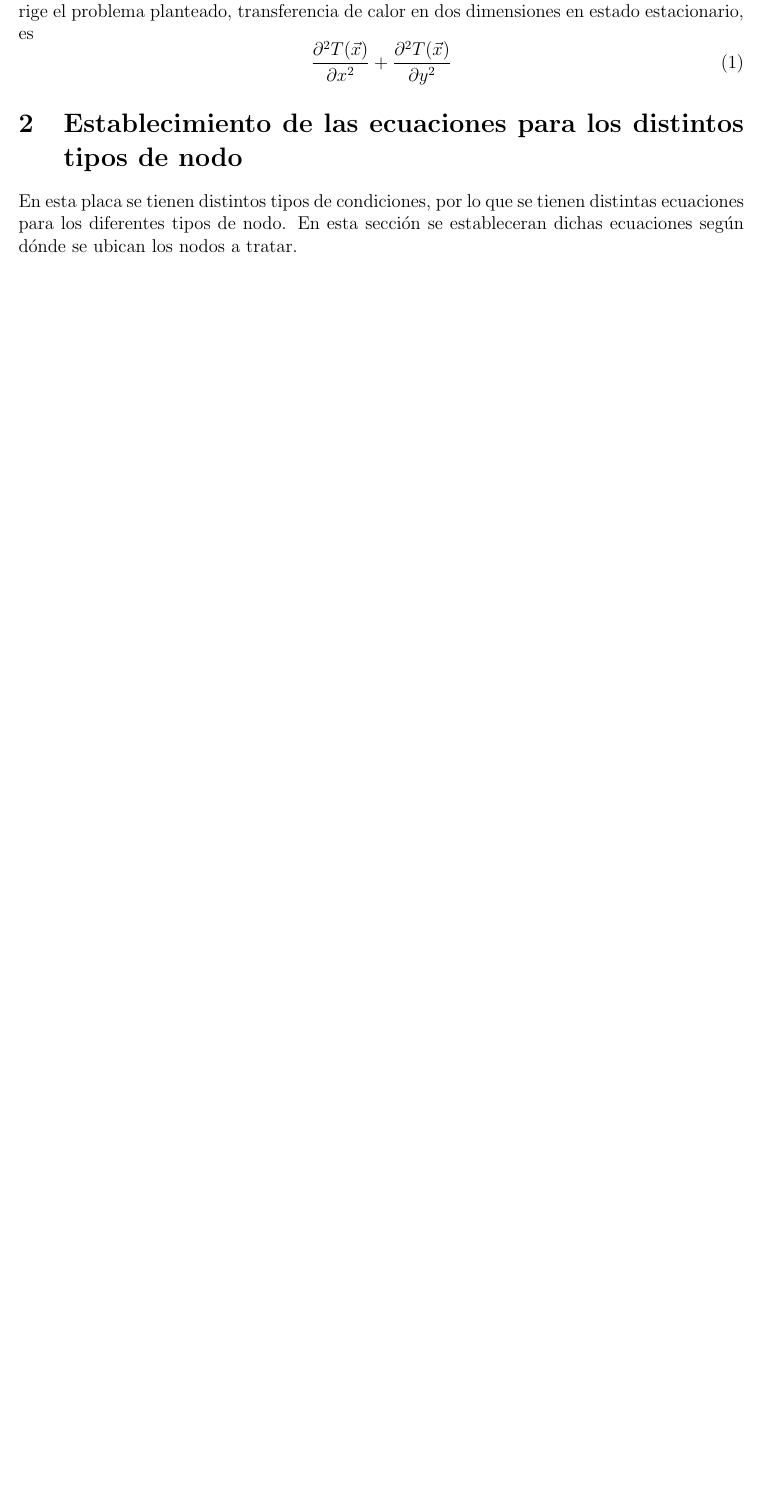
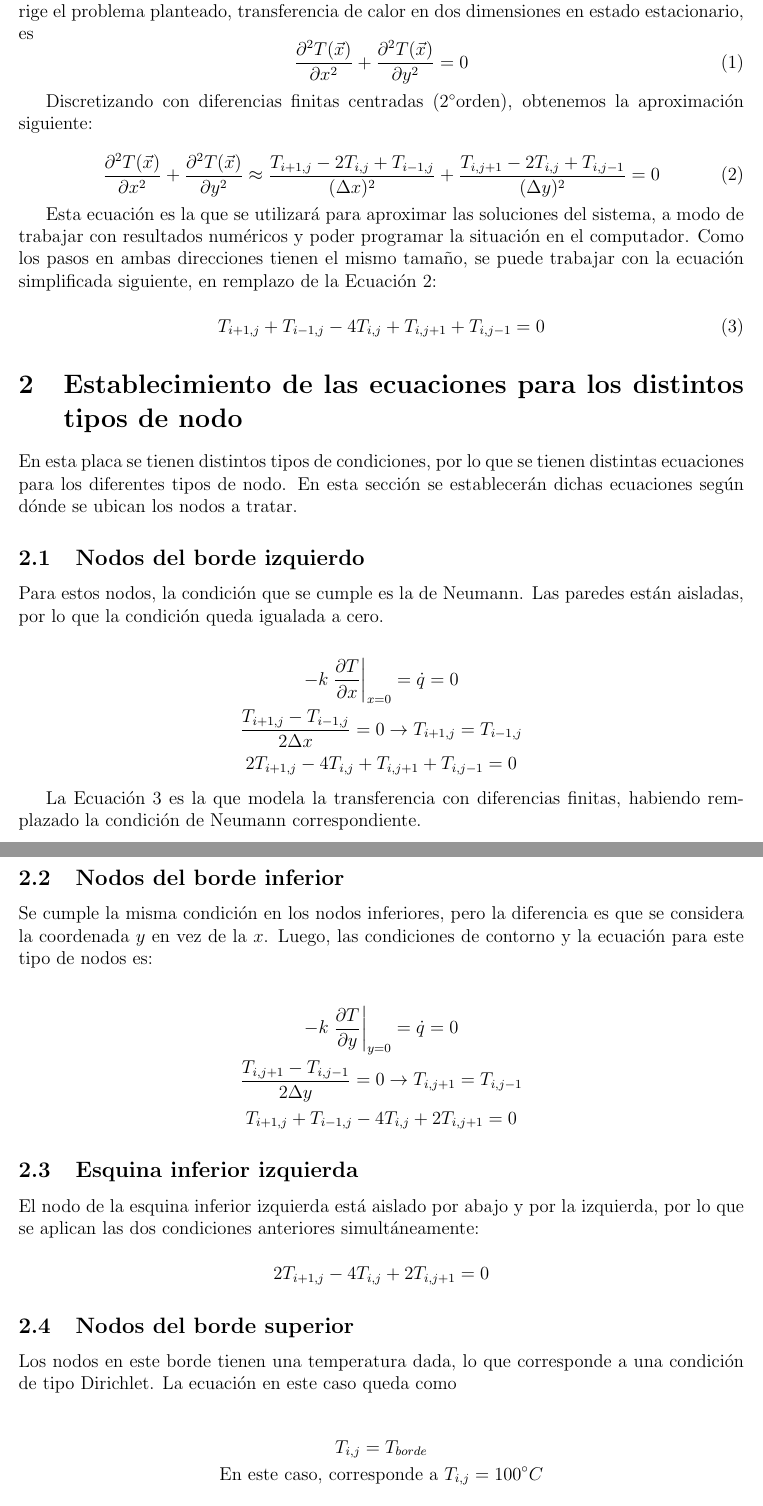
Before and after one commit to ThaNikkitz/Compu, a LaTeX problem sheet (Tarea_5/Informe_T5.tex): part of page 3 of 3 before the commit and two parts of pages 3 and 4 of 4 after it, the two joined at a grey line, cut so that both start at the same text, the shorter picture padded with empty space. Compiled offline with pdfLaTeX.

Commit message:
Avanzado el informe

```diff
--- a/Tarea_5/Informe_T5.tex
+++ b/Tarea_5/Informe_T5.tex
@@ -18,6 +18,7 @@
 \title{Título}
 
 \date{\today}
+\renewcommand{\contentsname}{Contenidos}
 \renewcommand\refname{Referencias}
 \renewcommand\tablename{Tabla}
 \renewcommand\figurename{Figura}
@@ -59,7 +60,19 @@ El presente informe desarrolla el método de diferencias finitas, en particular
 
 Los valores de estas condiciones se pueden ver en la Figura 1. Se consideran dos dimensiones (ejes $x$ e $y$), con un mismo número $n$ de nodos en ambas direcciones. La ecuación que rige el problema planteado, transferencia de calor en dos dimensiones en estado estacionario, es
 \begin{equation}
-\frac{\partial^2T(\vec{x})}{\partial x^2} + \frac{\partial^2T(\vec{x})}{\partial y^2}
+\frac{\partial^2T(\vec{x})}{\partial x^2} + \frac{\partial^2T(\vec{x})}{\partial y^2} = 0
+\end{equation}
+
+Discretizando con diferencias finitas centradas (2\degree orden), obtenemos la aproximación siguiente:
+
+\begin{equation}
+\frac{\partial^2T(\vec{x})}{\partial x^2} + \frac{\partial^2T(\vec{x})}{\partial y^2} \approx \frac{T_{i+1,j} - 2T_{i,j} + T_{i-1,j}}{(\Delta x)^2} + \frac{T_{i,j+1} - 2T_{i,j} + T_{i,j-1}}{(\Delta y)^2} = 0
+\end{equation}
+
+Esta ecuación es la que se utilizará para aproximar las soluciones del sistema, a modo de trabajar con resultados numéricos y poder programar la situación en el computador. Como los pasos en ambas direcciones tienen el mismo tamaño, se puede trabajar con la ecuación simplificada siguiente, en remplazo de la Ecuación 2:
+
+\begin{equation}
+T_{i+1,j} + T_{i-1,j} - 4T_{i,j} + T_{i,j+1} + T_{i,j-1} = 0
 \end{equation}
 
 %\begin{figure}
@@ -69,4 +82,39 @@ Los valores de estas condiciones se pueden ver en la Figura 1. Se consideran dos
 %\end{figure}
 
 \section{Establecimiento de las ecuaciones para los distintos tipos de nodo}
-En esta placa se tienen distintos tipos de condiciones, por lo que se tienen distintas ecuaciones para los diferentes tipos de nodo. En esta sección se estableceran dichas ecuaciones según dónde se ubican los nodos a tratar.
+En esta placa se tienen distintos tipos de condiciones, por lo que se tienen distintas ecuaciones para los diferentes tipos de nodo. En esta sección se establecerán dichas ecuaciones según dónde se ubican los nodos a tratar.
+
+\subsection{Nodos del borde izquierdo}
+Para estos nodos, la condición que se cumple es la de Neumann. Las paredes están aisladas, por lo que la condición queda igualada a cero.
+
+\begin{gather*}
+-k\left.\frac{\partial T}{\partial x}\right|_{x = 0} = \dot{q} = 0 \\
+\frac{T_{i+1,j} - T_{i-1,j}}{2\Delta x} = 0 \rightarrow T_{i+1,j} = T_{i-1,j}\\
+2T_{i+1,j} - 4T_{i,j} + T_{i,j+1} + T_{i,j-1} = 0
+\end{gather*}
+
+La Ecuación 3 es la que modela la transferencia con diferencias finitas, habiendo remplazado la condición de Neumann correspondiente.
+
+\subsection{Nodos del borde inferior}
+Se cumple la misma condición en los nodos inferiores, pero la diferencia es que se considera la coordenada $y$ en vez de la $x$. Luego, las condiciones de contorno y la ecuación para este tipo de nodos es:
+
+\begin{gather*}
+-k\left.\frac{\partial T}{\partial y}\right|_{y = 0} = \dot{q} = 0 \\
+\frac{T_{i,j+1} - T_{i,j-1}}{2\Delta y} = 0 \rightarrow T_{i,j+1} = T_{i,j-1}\\
+T_{i+1,j} + T_{i-1,j} - 4T_{i,j} + 2T_{i,j+1} = 0
+\end{gather*}
+
+\subsection{Esquina inferior izquierda}
+El nodo de la esquina inferior izquierda está aislado por abajo y por la izquierda, por lo que se aplican las dos condiciones anteriores simultáneamente:
+
+\begin{equation*}
+2T_{i+1,j} - 4T_{i,j} + 2T_{i,j+1} = 0
+\end{equation*}
+
+\subsection{Nodos del borde superior}
+Los nodos en este borde tienen una temperatura dada, lo que corresponde a una condición de tipo Dirichlet. La ecuación en este caso queda como
+
+\begin{gather*}
+T_{i,j} = T_{borde}\\
+\text{En este caso, corresponde a}\ T_{i,j} = 100\degree C
+\end{gather*}
```
Also changed, not shown: Tarea_5/Informe_T5.pdf, Tarea_5/Informe_T5.tex (6 more changed lines), 4 other files.
